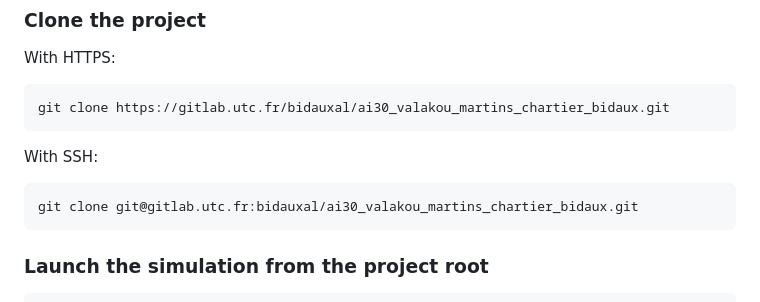
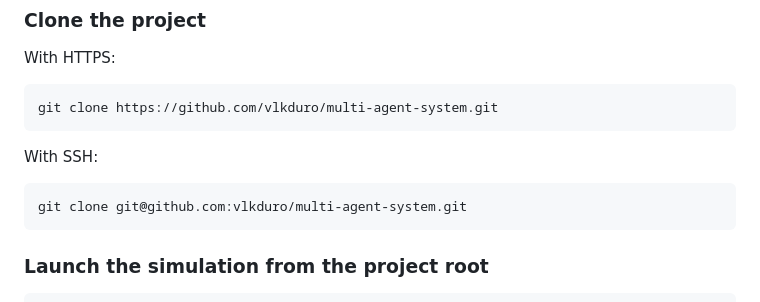
Before and after one commit to vlkduro/multi-agent-system, a Markdown page: README.md, the part around the change. Rendered like a GitHub page.

````diff
--- a/README.md
+++ b/README.md
@@ -82,12 +82,12 @@ From a terminal, perform the following steps:
 
 With HTTPS:
 ```bash
-git clone https://gitlab.utc.fr/bidauxal/ai30_valakou_martins_chartier_bidaux.git
+git clone https://github.com/vlkduro/multi-agent-system.git
 ```
 
 With SSH:
 ```bash
-git clone git@gitlab.utc.fr:bidauxal/ai30_valakou_martins_chartier_bidaux.git
+git clone git@github.com:vlkduro/multi-agent-system.git
 ```
 
 ### Launch the simulation from the project root
````
